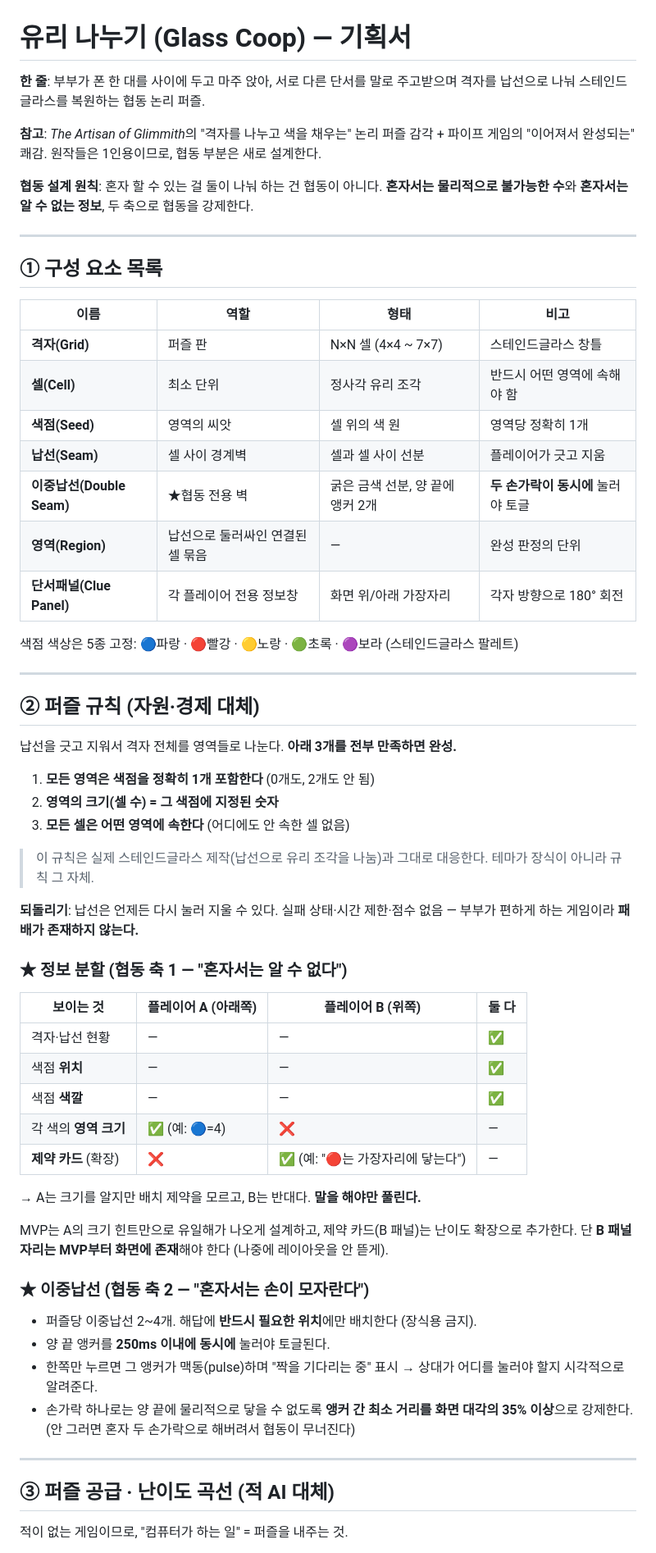
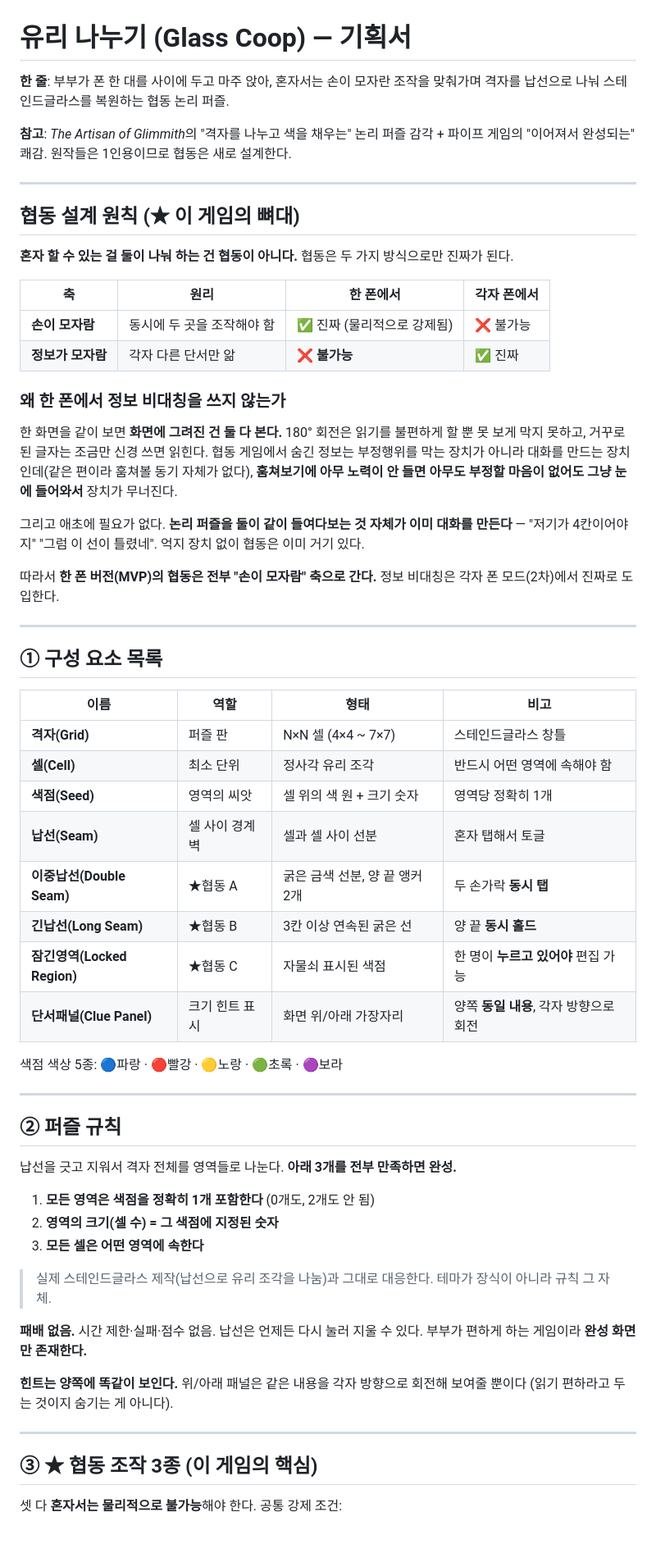
Before and after one commit to duddns313/-, a Markdown page: glass-coop/design/plan.md, the part around one of its changes. Shown at 82% size. Drawn GitHub-style.

```diff
--- a/glass-coop/design/plan.md
+++ b/glass-coop/design/plan.md
@@ -1,10 +1,27 @@
 # 유리 나누기 (Glass Coop) — 기획서
 
-**한 줄**: 부부가 폰 한 대를 사이에 두고 마주 앉아, 서로 다른 단서를 말로 주고받으며 격자를 납선으로 나눠 스테인드글라스를 복원하는 협동 논리 퍼즐.
+**한 줄**: 부부가 폰 한 대를 사이에 두고 마주 앉아, 혼자서는 손이 모자란 조작을 맞춰가며 격자를 납선으로 나눠 스테인드글라스를 복원하는 협동 논리 퍼즐.
 
-**참고**: *The Artisan of Glimmith*의 "격자를 나누고 색을 채우는" 논리 퍼즐 감각 + 파이프 게임의 "이어져서 완성되는" 쾌감. 원작들은 1인용이므로, 협동 부분은 새로 설계한다.
+**참고**: *The Artisan of Glimmith*의 "격자를 나누고 색을 채우는" 논리 퍼즐 감각 + 파이프 게임의 "이어져서 완성되는" 쾌감. 원작들은 1인용이므로 협동은 새로 설계한다.
 
-**협동 설계 원칙**: 혼자 할 수 있는 걸 둘이 나눠 하는 건 협동이 아니다. **혼자서는 물리적으로 불가능한 수**와 **혼자서는 알 수 없는 정보**, 두 축으로 협동을 강제한다.
+---
+
+## 협동 설계 원칙 (★ 이 게임의 뼈대)
+
+**혼자 할 수 있는 걸 둘이 나눠 하는 건 협동이 아니다.** 협동은 두 가지 방식으로만 진짜가 된다.
+
+| 축 | 원리 | 한 폰에서 | 각자 폰에서 |
+|---|---|---|---|
+| **손이 모자람** | 동시에 두 곳을 조작해야 함 | ✅ 진짜 (물리적으로 강제됨) | ❌ 불가능 |
+| **정보가 모자람** | 각자 다른 단서만 앎 | ❌ **불가능** | ✅ 진짜 |
+
+### 왜 한 폰에서 정보 비대칭을 쓰지 않는가
+
+한 화면을 같이 보면 **화면에 그려진 건 둘 다 본다.** 180° 회전은 읽기를 불편하게 할 뿐 못 보게 막지 못하고, 거꾸로 된 글자는 조금만 신경 쓰면 읽힌다. 협동 게임에서 숨긴 정보는 부정행위를 막는 장치가 아니라 대화를 만드는 장치인데(같은 편이라 훔쳐볼 동기 자체가 없다), **훔쳐보기에 아무 노력이 안 들면 아무도 부정할 마음이 없어도 그냥 눈에 들어와서** 장치가 무너진다.
+
+그리고 애초에 필요가 없다. **논리 퍼즐을 둘이 같이 들여다보는 것 자체가 이미 대화를 만든다** — "저기가 4칸이어야지" "그럼 이 선이 틀렸네". 억지 장치 없이 협동은 이미 거기 있다.
+
+따라서 **한 폰 버전(MVP)의 협동은 전부 "손이 모자람" 축으로 간다.** 정보 비대칭은 각자 폰 모드(2차)에서 진짜로 도입한다.
 
 ---
 
@@ -14,52 +31,34 @@
 |---|---|---|---|
 | **격자(Grid)** | 퍼즐 판 | N×N 셀 (4×4 ~ 7×7) | 스테인드글라스 창틀 |
 | **셀(Cell)** | 최소 단위 | 정사각 유리 조각 | 반드시 어떤 영역에 속해야 함 |
-| **색점(Seed)** | 영역의 씨앗 | 셀 위의 색 원 | 영역당 정확히 1개 |
-| **납선(Seam)** | 셀 사이 경계벽 | 셀과 셀 사이 선분 | 플레이어가 긋고 지움 |
-| **이중납선(Double Seam)** | ★협동 전용 벽 | 굵은 금색 선분, 양 끝에 앵커 2개 | **두 손가락이 동시에** 눌러야 토글 |
-| **영역(Region)** | 납선으로 둘러싸인 연결된 셀 묶음 | — | 완성 판정의 단위 |
-| **단서패널(Clue Panel)** | 각 플레이어 전용 정보창 | 화면 위/아래 가장자리 | 각자 방향으로 180° 회전 |
+| **색점(Seed)** | 영역의 씨앗 | 셀 위의 색 원 + 크기 숫자 | 영역당 정확히 1개 |
+| **납선(Seam)** | 셀 사이 경계벽 | 셀과 셀 사이 선분 | 혼자 탭해서 토글 |
+| **이중납선(Double Seam)** | ★협동 A | 굵은 금색 선분, 양 끝 앵커 2개 | 두 손가락 **동시 탭** |
+| **긴납선(Long Seam)** | ★협동 B | 3칸 이상 연속된 굵은 선 | 양 끝 **동시 홀드** |
+| **잠긴영역(Locked Region)** | ★협동 C | 자물쇠 표시된 색점 | 한 명이 **누르고 있어야** 편집 가능 |
+| **단서패널(Clue Panel)** | 크기 힌트 표시 | 화면 위/아래 가장자리 | 양쪽 **동일 내용**, 각자 방향으로 회전 |
 
-색점 색상은 5종 고정: 🔵파랑 · 🔴빨강 · 🟡노랑 · 🟢초록 · 🟣보라 (스테인드글라스 팔레트)
+색점 색상 5종: 🔵파랑 · 🔴빨강 · 🟡노랑 · 🟢초록 · 🟣보라
 
 ---
 
-## ② 퍼즐 규칙 (자원·경제 대체)
+## ② 퍼즐 규칙
 
 납선을 긋고 지워서 격자 전체를 영역들로 나눈다. **아래 3개를 전부 만족하면 완성.**
 
 1. **모든 영역은 색점을 정확히 1개 포함한다** (0개도, 2개도 안 됨)
 2. **영역의 크기(셀 수) = 그 색점에 지정된 숫자**
-3. **모든 셀은 어떤 영역에 속한다** (어디에도 안 속한 셀 없음)
+3. **모든 셀은 어떤 영역에 속한다**
 
-> 이 규칙은 실제 스테인드글라스 제작(납선으로 유리 조각을 나눔)과 그대로 대응한다. 테마가 장식이 아니라 규칙 그 자체.
+> 실제 스테인드글라스 제작(납선으로 유리 조각을 나눔)과 그대로 대응한다. 테마가 장식이 아니라 규칙 그 자체.
 
-**되돌리기**: 납선은 언제든 다시 눌러 지울 수 있다. 실패 상태·시간 제한·점수 없음 — 부부가 편하게 하는 게임이라 **패배가 존재하지 않는다.**
+**패배 없음.** 시간 제한·실패·점수 없음. 납선은 언제든 다시 눌러 지울 수 있다. 부부가 편하게 하는 게임이라 **완성 화면만 존재한다.**
 
-### ★ 정보 분할 (협동 축 1 — "혼자서는 알 수 없다")
-
-| 보이는 것 | 플레이어 A (아래쪽) | 플레이어 B (위쪽) | 둘 다 |
-|---|---|---|---|
-| 격자·납선 현황 | — | — | ✅ |
-| 색점 **위치** | — | — | ✅ |
-| 색점 **색깔** | — | — | ✅ |
-| 각 색의 **영역 크기** | ✅ (예: 🔵=4) | ❌ | — |
-| **제약 카드** (확장) | ❌ | ✅ (예: "🔴는 가장자리에 닿는다") | — |
-
-→ A는 크기를 알지만 배치 제약을 모르고, B는 반대다. **말을 해야만 풀린다.**
-
-MVP는 A의 크기 힌트만으로 유일해가 나오게 설계하고, 제약 카드(B 패널)는 난이도 확장으로 추가한다. 단 **B 패널 자리는 MVP부터 화면에 존재**해야 한다 (나중에 레이아웃을 안 뜯게).
-
-### ★ 이중납선 (협동 축 2 — "혼자서는 손이 모자란다")
-
-- 퍼즐당 이중납선 2~4개. 해답에 **반드시 필요한 위치**에만 배치한다 (장식용 금지).
-- 양 끝 앵커를 **250ms 이내에 동시에** 눌러야 토글된다.
-- 한쪽만 누르면 그 앵커가 맥동(pulse)하며 "짝을 기다리는 중" 표시 → 상대가 어디를 눌러야 할지 시각적으로 알려준다.
-- 손가락 하나로는 양 끝에 물리적으로 닿을 수 없도록 **앵커 간 최소 거리를 화면 대각의 35% 이상**으로 강제한다. (안 그러면 혼자 두 손가락으로 해버려서 협동이 무너진다)
+**힌트는 양쪽에 똑같이 보인다.** 위/아래 패널은 같은 내용을 각자 방향으로 회전해 보여줄 뿐이다 (읽기 편하라고 두는 것이지 숨기는 게 아니다).
 
 ---
 
-## ③ 퍼즐 공급 · 난이도 곡선 (적 AI 대체)
+## ③ ★ 협동 조작 3종 (이 게임의 핵심)
 
-적이 없는 게임이므로, "컴퓨터가 하는 일" = 퍼즐을 내주는 것.
+셋 다 **혼자서는 물리적으로 불가능**해야 한다. 공통 강제 조건:
 
```
Also changed, not shown: other parts of glass-coop/design/plan.md (+120 -69 lines).
